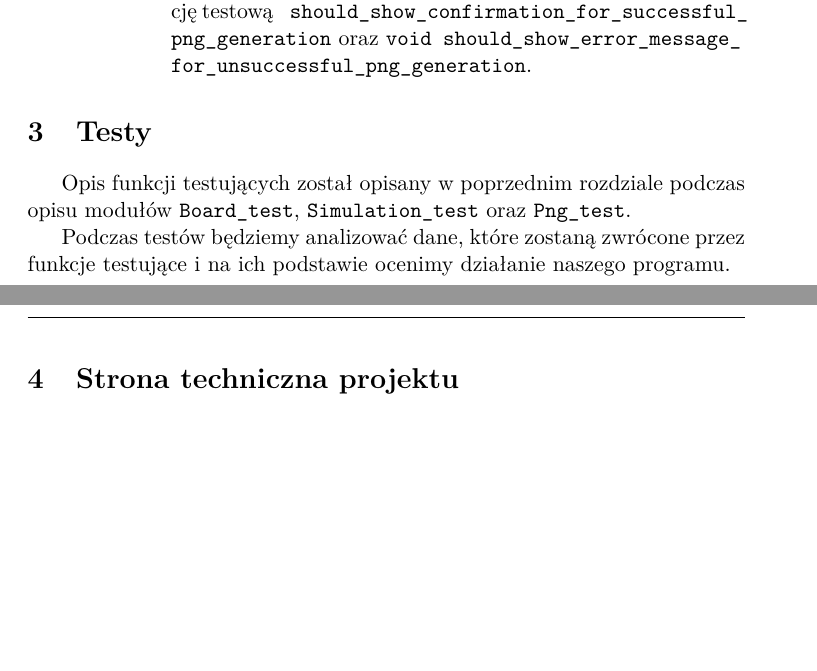
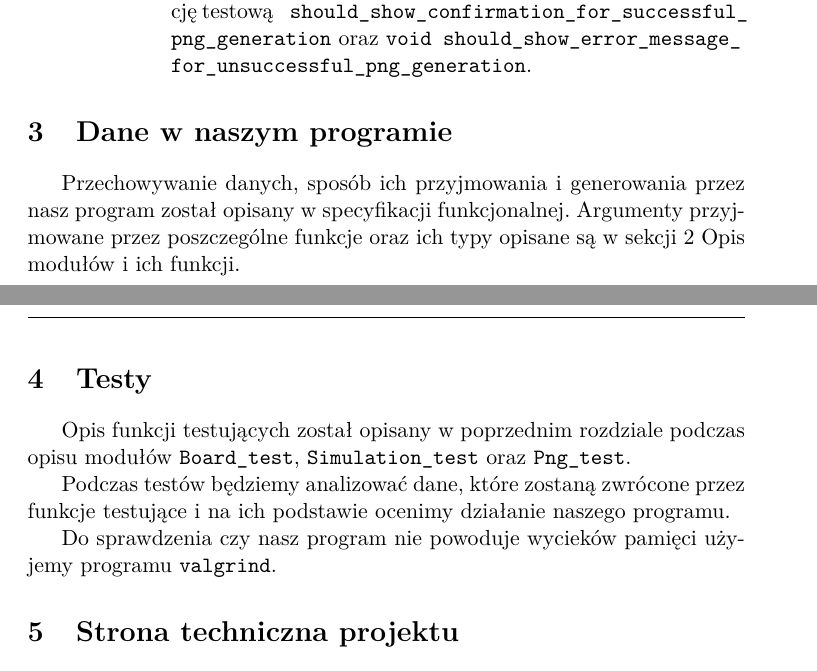
Before and after one commit to SK-Team/WireWorld, a LaTeX document (Specyfikacja_implementacyjna_C/Specyfikacja_implementacyjna.tex): two parts of pages 11 and 12 of 12, joined at a grey line, cut so that both start at the same text, the shorter picture padded with empty space. Compiled offline with pdfLaTeX.

Commit message:
Poprawki w specyfikacji implementacyjnej

```diff
--- a/Specyfikacja_implementacyjna_C/Specyfikacja_implementacyjna.tex
+++ b/Specyfikacja_implementacyjna_C/Specyfikacja_implementacyjna.tex
@@ -494,12 +493,16 @@ Jest modułem testującym działanie modułu \verb+Png_generator+. Zawiera nast
 
 \end{enumerate}
 
+\section{Dane w naszym programie}
+Przechowywanie danych, sposób ich przyjmowania i generowania przez nasz program został opisany w specyfikacji funkcjonalnej. Argumenty przyjmowane przez poszczególne funkcje oraz ich typy opisane są w sekcji \ref{Opis} Opis modułów i ich funkcji.
+
 \section{Testy}
 Opis funkcji testujących został opisany w poprzednim rozdziale podczas opisu modułów \verb+Board_test+,
 \verb+Simulation_test+ oraz \verb+Png_test+.
 
 Podczas testów będziemy analizować dane, które zostaną zwrócone przez funkcje testujące i na ich podstawie ocenimy działanie naszego programu.
 
+Do sprawdzenia czy nasz program nie powoduje wycieków pamięci użyjemy programu \verb+valgrind+.
 
 \section{Strona techniczna projektu}
 \begin{description}
```
Also changed, not shown: Specyfikacja_implementacyjna_C/Modules_Diagram.png, Specyfikacja_implementacyjna_C/Specyfikacja_implementacyjna.pdf, Specyfikacja_implementacyjna_C/Specyfikacja_implementacyjna.tex (3 more changed lines).
